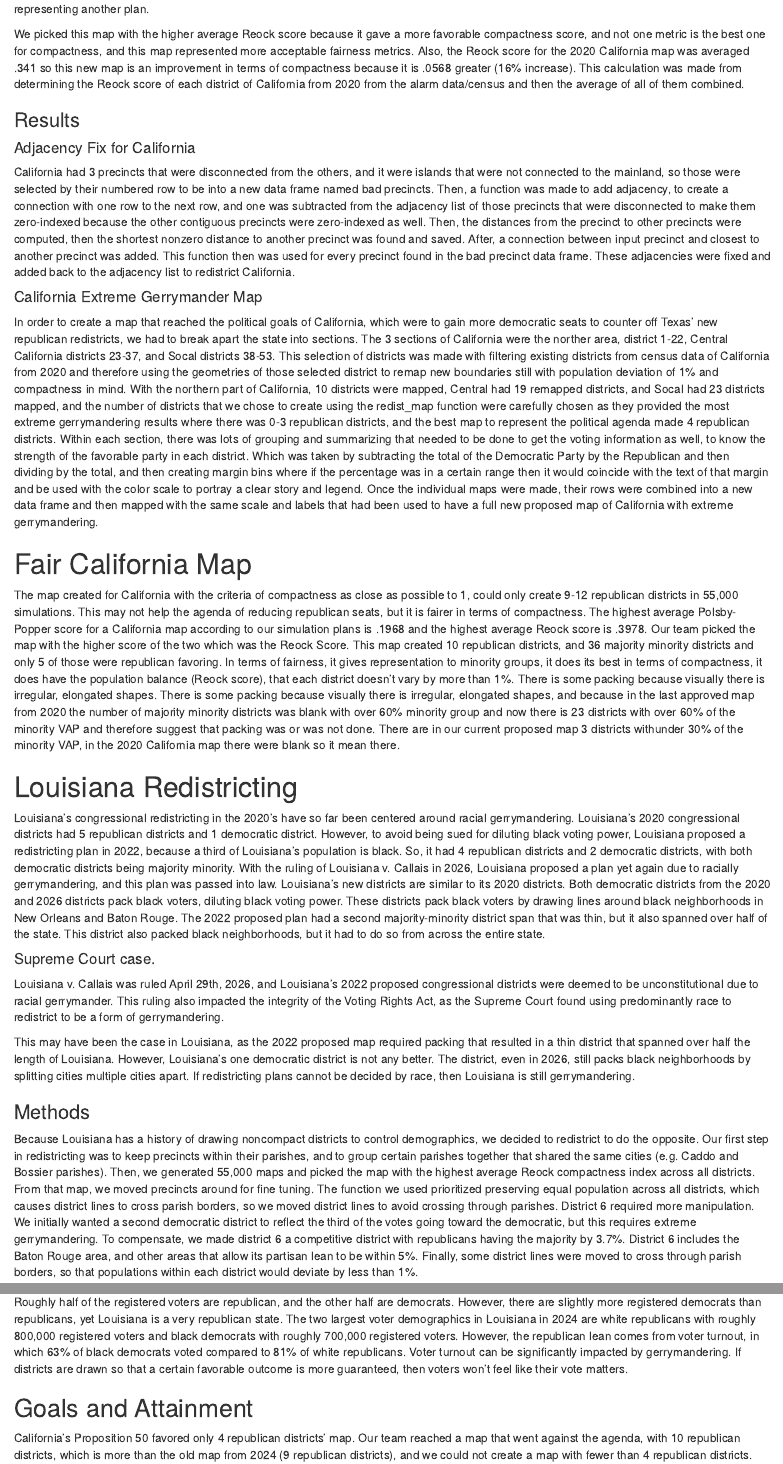
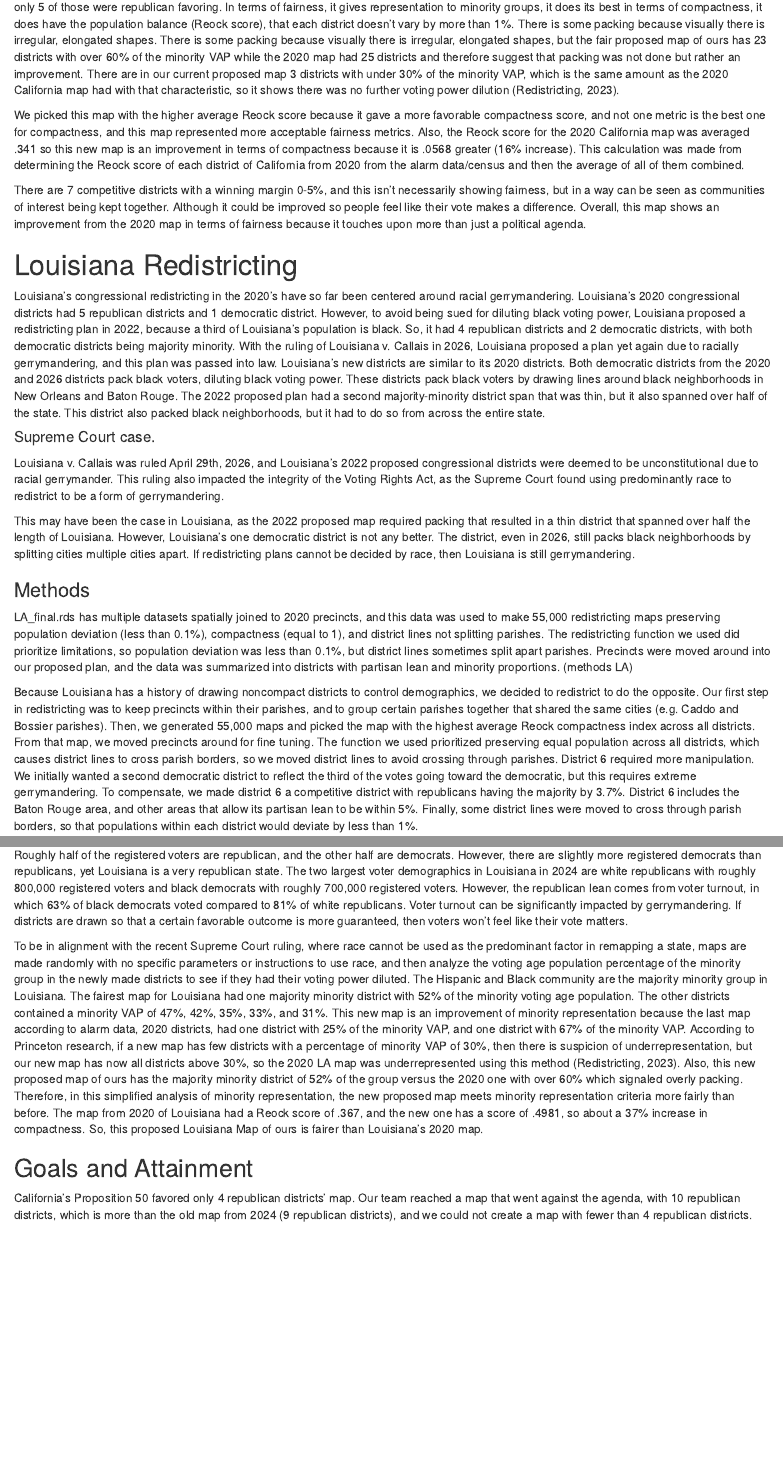
Before and after one commit to shahzahans/Redistricting_CA_LA, an R Markdown document (Final Report California and Louisianna.Rmd): the page in a window 1100 px wide, from 2020 px down before the commit and from 3000 px down after it, and a second part further down, joined at a grey line. Rendered offline with R 4.5, knitr and Pandoc, with nearby package versions; drawn as R Markdown's standard HTML page in place of the format the file asks for.

Commit message:
additions

```diff
--- a/Final Report California and Louisianna.Rmd
+++ b/Final Report California and Louisianna.Rmd
@@ -40,7 +41,7 @@
 
 In a fun, simple way to grasp this information, think of playing a game of hide-and-seek with your eyes closed. Your friends are whistling from far away; your friends represent a proper map that meets the criteria you have specified. You try to move closer and can’t see your path, so you’re moving around, and then you hear other noises. Still, they are not your friends’ whistling, so that is not the right direction, and they have to be ignored. You are then moving closer to the proper path and staying in that area, while listening to the whistling get closer, and then finally you have found them. Then the process gets repeated with a new person, and the friends whistling are in a different area, and a new pathway is made, representing another plan.
 
-We picked this map with the higher average Reock score because it gave a more favorable compactness score, and not one metric is the best one for compactness, and this map represented more acceptable fairness metrics. Also, the Reock score for the 2020 California map was averaged .341 so this new map is an improvement in terms of compactness because it is .0568 greater (16% increase). This calculation was made from determining the Reock score of each district of California from 2020 from the alarm data/census and then the average of all of them combined.
+To find the Polsby-Popper ratio and Reock ratio, the function of comp_polsby() and comp_reock() was used after the redist smc function to find the ratio for each district in each draw(map created), and then within each map created, found the average ratio for both Polsby and Reock , and arranged it highest to lowest in a different table/data frame to then find the best map in terms of compactness. Then from there checked if that map was able to hit other aspects of fairness in terms of population, minority representation, and party affiliation behavior. The Polsby Popper measure is calculated by “taking the ratio of the area of the district to the area of the circle whose circumference matches the perimeter of the district” and the Reock score is calculated by “taking the ratio of the area of the district to the area of the minimum circumscribing circle” (Redistricting Report Card Methodology | Gerrymandering Project, Princeton, 2023). The Polsby score is very sensitive to jagged boundaries, so it will produce a lower score even if the shape of the district isn’t as irregular but due to geographical characteristics of the state/boundaries, it can produce low polsby scores.
 
 ### Results
 
@@ -52,7 +53,12 @@
 
 # Fair California Map
 
-The map created for California with the criteria of compactness as close as possible to 1, could only create 9-12 republican districts in 55,000 simulations. This may not help the agenda of reducing republican seats, but it is fairer in terms of compactness. The highest average Polsby-Popper score for a California map according to our simulation plans is .1968 and the highest average Reock score is .3978. Our team picked the map with the higher score of the two which was the Reock Score. This map created 10 republican districts, and 36 majority minority districts and only 5 of those were republican favoring. In terms of fairness, it gives representation to minority groups, it does its best in terms of compactness, it does have the population balance (Reock score), that each district doesn’t vary by more than 1%. There is some packing because visually there is irregular, elongated shapes. There is some packing because visually there is irregular, elongated shapes, and because in the last approved map from 2020 the number of majority minority districts was blank with over 60% minority group and now there is 23 districts with over 60% of the minority VAP and therefore suggest that packing was or was not done. There are in our current proposed map 3 districts withunder 30% of the minority VAP, in the 2020 California map there were blank so it mean there.
+The map created for California with the criteria of compactness as close as possible to 1, could only create 9-12 republican districts in 55,000 simulations. This may not help the agenda of reducing republican seats, but it is fairer in terms of compactness. The highest average Polsby-Popper score for a California map according to our simulation plans is .1968 and the highest average Reock score is .3978. Our team picked the map with the higher score of the two which was the Reock Score. This map created 10 republican districts, and 36 majority minority districts and only 5 of those were republican favoring. In terms of fairness, it gives representation to minority groups, it does its best in terms of compactness, it does have the population balance (Reock score), that each district doesn’t vary by more than 1%. There is some packing because visually there is irregular, elongated shapes. There is some packing because visually there is irregular, elongated shapes,  but the fair proposed map of ours has 23 districts with over 60% of the minority VAP while the 2020 map had 25 districts and therefore suggest that packing was not done but rather an improvement. There are in our current proposed map 3 districts with under 30% of the minority VAP, which is the same amount as the 2020 California map had with that characteristic, so it shows there was no further voting power dilution (Redistricting, 2023).
+
+We picked this map with the higher average Reock score because it gave a more favorable compactness score, and not one metric is the best one for compactness, and this map represented more acceptable fairness metrics. Also, the Reock score for the 2020 California map was averaged .341 so this new map is an improvement in terms of compactness because it is .0568 greater (16% increase). This calculation was made from determining the Reock score of each district of California from 2020 from the alarm data/census and then the average of all of them combined.
+
+There are 7 competitive districts with a winning margin 0-5%, and this isn't necessarily showing fairness, but in a way can be seen as communities of interest being kept together. Although it could be improved so people feel like their vote makes a difference.
+Overall, this map shows an improvement from the 2020 map in terms of fairness because it touches upon more than just a political agenda.
 
 # Louisiana Redistricting
 Louisiana’s congressional redistricting in the 2020’s have so far been centered around racial gerrymandering. Louisiana’s 2020 congressional districts had 5 republican districts and 1 democratic district. However, to avoid being sued for diluting black voting power, Louisiana proposed a redistricting plan in 2022, because a third of Louisiana’s population is black. So, it had 4 republican districts and 2 democratic districts, with both democratic districts being majority minority. With the ruling of Louisiana v. Callais in 2026, Louisiana proposed a plan yet again due to racially gerrymandering, and this plan was passed into law. Louisiana’s new districts are similar to its 2020 districts. Both democratic districts from the 2020 and 2026 districts pack black voters, diluting black voting power. These districts pack black voters by drawing lines around black neighborhoods in New Orleans and Baton Rouge. The 2022 proposed plan had a second majority-minority district span that was thin, but it also spanned over half of the state. This district also packed black neighborhoods, but it had to do so from across the entire state.
@@ -63,10 +69,15 @@
 This may have been the case in Louisiana, as the 2022 proposed map required packing that resulted in a thin  district that spanned over half the length of Louisiana. However, Louisiana’s one democratic district is not any better. The district, even in 2026, still packs black neighborhoods by splitting cities multiple cities apart. If redistricting plans cannot be decided by race, then Louisiana is still gerrymandering.
 
 ### Methods
+LA_final.rds has multiple datasets spatially joined to 2020 precincts, and this data was used to make 55,000 redistricting maps preserving population deviation (less than 0.1%), compactness (equal to 1), and district lines not splitting parishes. The redistricting function we used did prioritize limitations, so population deviation was less than 0.1%, but district lines sometimes split apart parishes. Precincts were moved around into our proposed plan, and the data was summarized into districts with partisan lean and minority proportions. (methods LA)
+
 Because Louisiana has a history of drawing noncompact districts to control demographics, we decided to redistrict to do the opposite. Our first step in redistricting was to keep precincts within their parishes, and to group certain parishes together that shared the same cities (e.g. Caddo and Bossier parishes). Then, we generated 55,000 maps and picked the map with the highest average Reock compactness index across all districts. From that map, we moved precincts around for fine tuning. The function we used prioritized preserving equal population across all districts, which causes district lines to cross parish borders, so we moved district lines to avoid crossing through parishes. District 6 required more manipulation. We initially wanted a second democratic district to reflect the third of the votes going toward the democratic, but this requires extreme gerrymandering. To compensate, we made district 6 a competitive district with republicans having the majority by 3.7%. District 6 includes the Baton Rouge area, and other areas that allow its partisan lean to be within 5%. Finally, some district lines were moved to cross through parish borders, so that populations within each district would deviate by less than 1%.
 
 ### Results
 Roughly half of the registered voters are republican, and the other half are democrats. However, there are slightly more registered democrats than republicans, yet Louisiana is a very republican state. The two largest voter demographics in Louisiana in 2024 are white republicans with roughly 800,000 registered voters and black democrats with roughly 700,000 registered voters. However, the republican lean comes from voter turnout, in which 63% of black democrats voted compared to 81% of white republicans. Voter turnout can be significantly impacted by gerrymandering. If districts are drawn so that a certain favorable outcome is more guaranteed, then voters won’t feel like their vote matters.
+
+To be in alignment with the recent Supreme Court ruling, where race cannot be used as the predominant factor in remapping a state, maps are made randomly with no specific parameters or instructions to use race, and then analyze the voting age population percentage of the minority group in the newly made districts to see if they had their voting power diluted. The Hispanic and Black community are the majority minority group in Louisiana. The fairest map for Louisiana had one majority minority district with 52% of the minority voting age population. The other districts contained a minority VAP of 47%, 42%, 35%, 33%, and 31%. This new map is an improvement of minority representation because the last map according to alarm data, 2020 districts, had one district with 25% of the minority VAP, and one district with 67% of the minority VAP. According to Princeton research, if a new map has few districts with a percentage of minority VAP of 30%, then there is suspicion of underrepresentation, but our new map has now all districts above 30%, so the 2020 LA map was underrepresented using this method (Redistricting, 2023). Also, this new proposed map of ours has the majority minority district of 52% of the group versus the 2020 one with over 60% which signaled overly packing. Therefore, in this simplified analysis of minority representation, the new proposed map meets minority representation criteria more fairly than before. The map from 2020 of Louisiana had a Reock score of .367, and the new one has a score of .4981, so about a 37% increase in compactness. So, this proposed Louisiana Map of ours is fairer than Louisiana's 2020 map.
+
 
 ## Goals and Attainment
 California’s Proposition 50 favored only 4 republican districts' map. Our team reached a map that went against the agenda, with 10 republican districts, which is more than the old map from 2024 (9 republican districts), and we could not create a map with fewer than 4 republican districts. Although we did create a map with aggressive gerrymandering that resulted in 4 republican districts, which reached the agenda of California’s democratic party, so that goal was successfully met. Our fair map of California reaches two goals, which were to go against the political agenda in place by having +1 republican district (1 more than the 2020 California map), and it is more compact as well. While it has few competitive districts (0-5% margin wins), the lens we see it as is that communities that vote similarly are grouped in the non-competitive districts. So, less competitive districts can be good from that point of view. However, it would have been ideal if there were more competitive districts to have everyone’s vote make a difference.
```
Also changed, not shown: Final Report California and Louisianna.Rmd (8 more changed lines).
